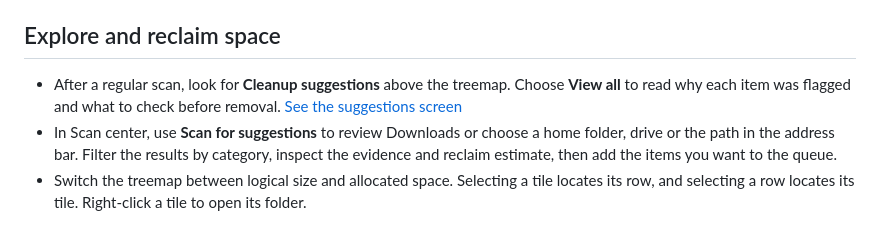
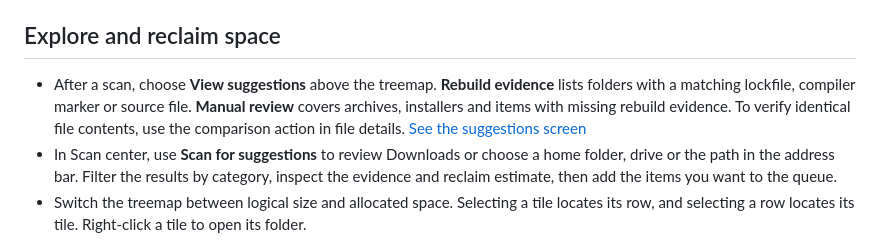
Before and after one commit to la8garlic/Tahm, a Markdown page: README.en.md, the part around the change. Drawn GitHub-style.

```diff
--- a/README.en.md
+++ b/README.en.md
@@ -15,7 +15,7 @@ Tahm is a Windows x64 desktop application for understanding disk usage. Scan a d
 
 ## Explore and reclaim space
 
-- After a regular scan, look for **Cleanup suggestions** above the treemap. Choose **View all** to read why each item was flagged and what to check before removal. [See the suggestions screen](docs/screenshots/cleanup-en.png)
+- After a scan, choose **View suggestions** above the treemap. **Rebuild evidence** lists folders with a matching lockfile, compiler marker or source file. **Manual review** covers archives, installers and items with missing rebuild evidence. To verify identical file contents, use the comparison action in file details. [See the suggestions screen](docs/screenshots/cleanup-en.png)
 - In Scan center, use **Scan for suggestions** to review Downloads or choose a home folder, drive or the path in the address bar. Filter the results by category, inspect the evidence and reclaim estimate, then add the items you want to the queue.
 - Switch the treemap between logical size and allocated space. Selecting a tile locates its row, and selecting a row locates its tile. Right-click a tile to open its folder.
 - Ctrl-click individual items or Shift-click a range. Selections carry across folders. Totals collapse nested items and count shared data once. If a hard link survives outside the selection, its data stays allocated.
```
Also changed, not shown: README.md (+1 -1 lines), docs/screenshots/cleanup-en.png, docs/screenshots/cleanup-zh-CN.png, 12 other files.
